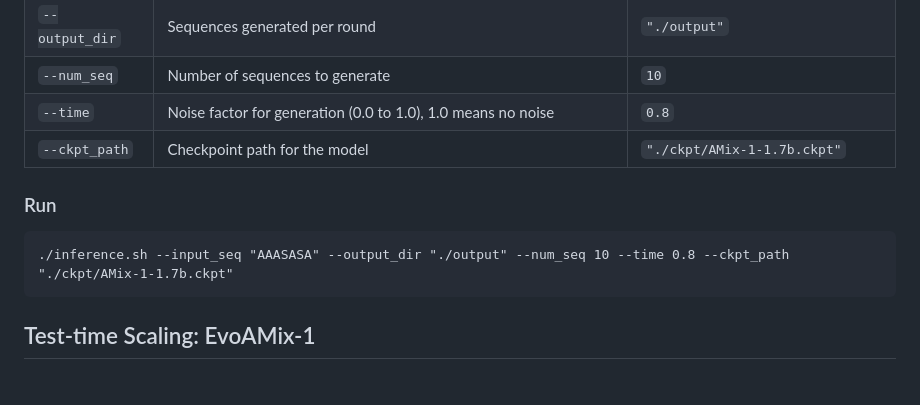
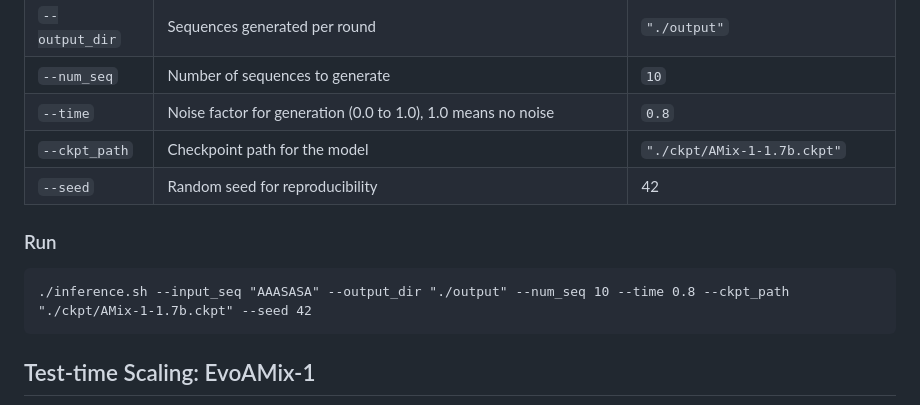
Before and after one commit to hmms117/AMix-1, a Markdown page: README.md, the part around the change. GitHub-like rendering; blank space fills up the shorter version.

````diff
--- a/README.md
+++ b/README.md
@@ -76,11 +76,12 @@ Parameters for `inference.sh`
 | `--num_seq` | Number of sequences to generate | `10` |
 | `--time` | Noise factor for generation (0.0 to 1.0), 1.0 means no noise | `0.8` |
 | `--ckpt_path` | Checkpoint path for the model | `"./ckpt/AMix-1-1.7b.ckpt"` |
+| `--seed` |Random seed for reproducibility|42|
 
 ### Run
 
 ```angular2html
-./inference.sh --input_seq "AAASASA" --output_dir "./output" --num_seq 10 --time 0.8 --ckpt_path "./ckpt/AMix-1-1.7b.ckpt"
+./inference.sh --input_seq "AAASASA" --output_dir "./output" --num_seq 10 --time 0.8 --ckpt_path "./ckpt/AMix-1-1.7b.ckpt" --seed 42
 ```
 
 ## Test-time Scaling: EvoAMix-1
````
